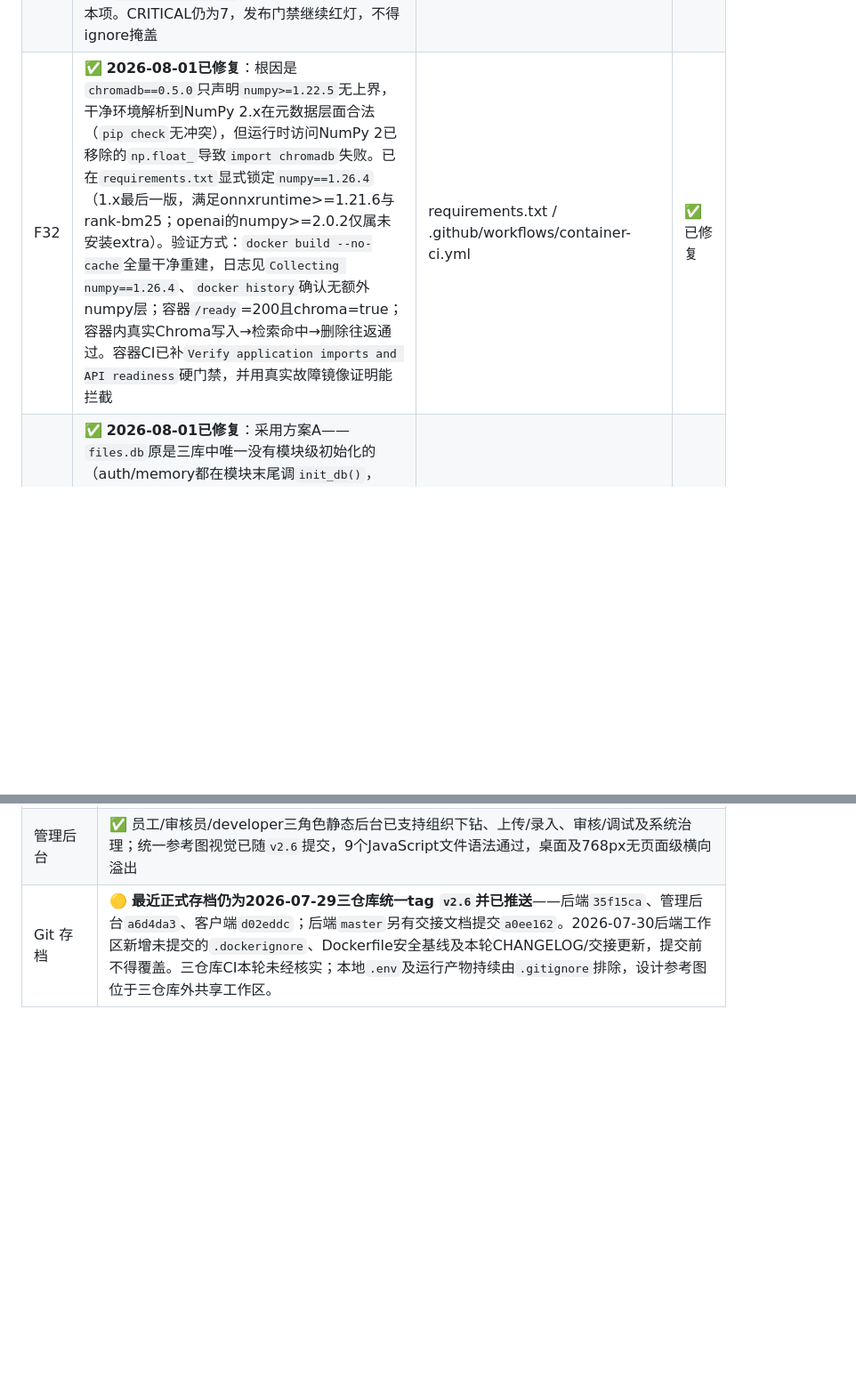
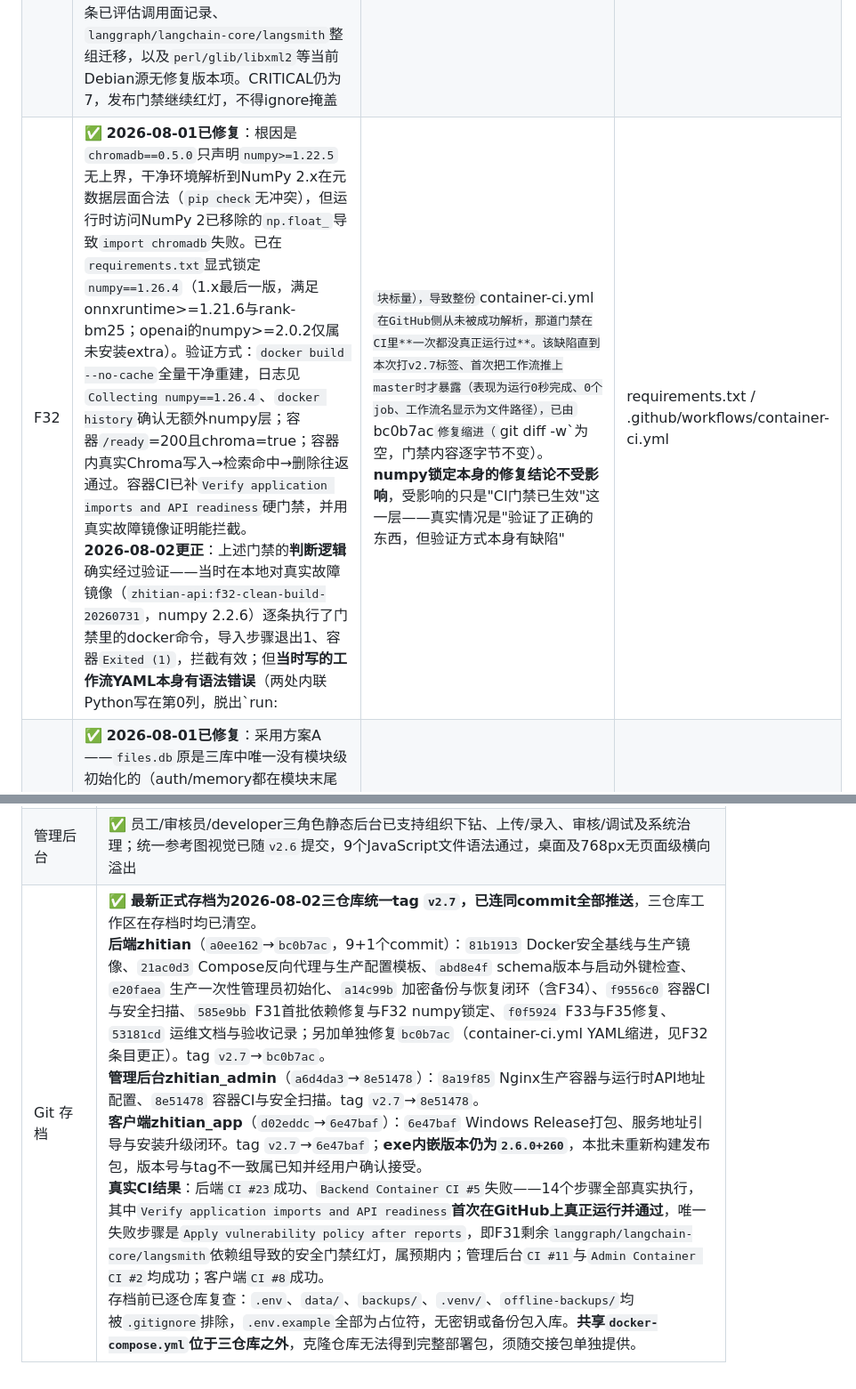
Before and after one commit to z987645344-arch/zhitian, a Markdown page: docs/claude_memory.md, 2 parts joined by grey strips. Shown at 89% size. Drawn GitHub-style; blank space fills up the shorter version.

Commit message:
docs: 记录v2.7三仓库存档hash、真实CI结果与F32门禁历史更正
补记后端9+1个commit、管理后台2个、客户端1个的最终hash与v2.7标签指向；
如实记录Backend Container CI #5的14步执行结果（应用导入/就绪门禁首次
真正运行并通过，唯一失败为F31安全策略汇总步骤）；更正F32条目中'CI门禁
已验证生效'的表述——判断逻辑经本地故障镜像验证有效，但当时工作流YAML
语法错误使其在GitHub上从未运行。

```diff
--- a/docs/claude_memory.md
+++ b/docs/claude_memory.md
@@ -129,7 +129,7 @@
 | F22 | 2026-07-19 Flutter真实使用中短时间内观察到多次DeepSeek `APITimeoutError`（重排序、长期记忆重要性判断、一次trace_id=none的调用），均`attempts=1`未见重试；即使重排序超时降级为hybrid原始顺序，回答仍正确，暂未构成功能故障，但值得作为F16可观测性告警评估的真实触发案例持续观察 | llm_provider.py / memory.py | P3（观察中） |
 | F24 | Windows MCP进程树测试曾报告`UnicodeDecodeError`，但指定用例连续5次及`PYTHONUTF8=1`附加复测均通过；两个相关文件自2026-07-17创建后未修改。风险点是测试辅助函数`_pid_exists()`以`text=True`读取`tasklist`本地化输出，原失败堆栈未留存，当前按历史环境敏感波动观察而非近期回归 | tests/test_mcp_connector.py `_pid_exists` | P3（低优先观察） |
 | F31 | 🟡 部分修复、继续开放：2026-07-31已联动升级`FastAPI==0.120.1`/`Starlette==0.49.1`，修复真实可触达的multipart与FileResponse三项DoS；`python-dotenv==1.2.2`已修复，未使用的`langchain`顶层依赖已移除且`langchain-text-splitters`不再安装。最终真实容器CI中pip-audit由7包31条降至4包19条、Trivy由418降至410；剩余为Starlette 7条已评估调用面记录、`langgraph/langchain-core/langsmith`整组迁移，以及`perl/glib/libxml2`等当前Debian源无修复版本项。CRITICAL仍为7，发布门禁继续红灯，不得ignore掩盖 | requirements.txt / Dockerfile / Backend Container CI | P1（发布阻断，部分修复） |
-| F32 | ✅ **2026-08-01已修复**：根因是`chromadb==0.5.0`只声明`numpy>=1.22.5`无上界，干净环境解析到NumPy 2.x在元数据层面合法（`pip check`无冲突），但运行时访问NumPy 2已移除的`np.float_`导致`import chromadb`失败。已在`requirements.txt`显式锁定`numpy==1.26.4`（1.x最后一版，满足onnxruntime>=1.21.6与rank-bm25；openai的numpy>=2.0.2仅属未安装extra）。验证方式：`docker build --no-cache`全量干净重建，日志见`Collecting numpy==1.26.4`、`docker history`确认无额外numpy层；容器`/ready`=200且chroma=true；容器内真实Chroma写入→检索命中→删除往返通过。容器CI已补`Verify application imports and API readiness`硬门禁，并用真实故障镜像证明能拦截 | requirements.txt / .github/workflows/container-ci.yml | ✅ 已修复 |
+| F32 | ✅ **2026-08-01已修复**：根因是`chromadb==0.5.0`只声明`numpy>=1.22.5`无上界，干净环境解析到NumPy 2.x在元数据层面合法（`pip check`无冲突），但运行时访问NumPy 2已移除的`np.float_`导致`import chromadb`失败。已在`requirements.txt`显式锁定`numpy==1.26.4`（1.x最后一版，满足onnxruntime>=1.21.6与rank-bm25；openai的numpy>=2.0.2仅属未安装extra）。验证方式：`docker build --no-cache`全量干净重建，日志见`Collecting numpy==1.26.4`、`docker history`确认无额外numpy层；容器`/ready`=200且chroma=true；容器内真实Chroma写入→检索命中→删除往返通过。容器CI已补`Verify application imports and API readiness`硬门禁，并用真实故障镜像证明能拦截。<br>**2026-08-02更正**：上述门禁的**判断逻辑**确实经过验证——当时在本地对真实故障镜像（`zhitian-api:f32-clean-build-20260731`，numpy 2.2.6）逐条执行了门禁里的docker命令，导入步骤退出1、容器`Exited (1)`，拦截有效；但**当时写的工作流YAML本身有语法错误**（两处内联Python写在第0列，脱出`run: |`块标量），导致整份`container-ci.yml`在GitHub侧从未被成功解析，那道门禁在CI里**一次都没真正运行过**。该缺陷直到本次打v2.7标签、首次把工作流推上master时才暴露（表现为运行0秒完成、0个job、工作流名显示为文件路径），已由`bc0b7ac`修复缩进（`git diff -w`为空，门禁内容逐字节不变）。**numpy锁定本身的修复结论不受影响**，受影响的只是"CI门禁已生效"这一层——真实情况是"验证了正确的东西，但验证方式本身有缺陷" | requirements.txt / .github/workflows/container-ci.yml | ✅ 已修复 |
 | F33 | ✅ **2026-08-01已修复**：采用方案A——`files.db`原是三库中唯一没有模块级初始化的（auth/memory都在模块末尾调`init_db()`，files库建表只写在`_connect()`里靠懒触发）。`layers/files_store.py`新增`init_db()`并在模块末尾调用，复用`_connect()`真实建表路径，不伪造无schema空文件。验证：全新具名卷启动、零文件操作即三库齐备，空白实例首次备份成功生成`.ztbackup`（10文件/401,408字节）；manifest如实记录`files.db`及`-shm/-wal`在清单内、`schema_versions.files.db=null`（该库本就无schema_version表） | layers/files_store.py | ✅ 已修复 |
 | F34 | ✅ **2026-08-01已修复**：根因是`_activate_candidate()`用`os.replace(data_dir, rollback)`整目录换名激活，而Compose下`/app/data`是具名卷挂载点，内核不允许对挂载点自身rename（实测`errno=16 EBUSY`）。改为`_activate_in_place()`：暂存区`.zhitian-restore-staging-*`与回滚区`.zhitian-restore-rollback-*`都建在`/app/data`**内部**（只有挂载点内部才与卷同文件系统，rename才成立），激活时逐条`os.replace`共11项——三个库各自连同`-wal`/`-shm`整族移出再放入新库（避免新库配旧WAL），加`vectordb/`与`user_files/`；`logs/`、`backups/`不再被整份复制。安全备份、GCM认证、manifest校验、暂存预检、恢复后`integrity_check`/`foreign_key_check`/行数/Chroma核对全部保留。中间态防护：激活期间写`.zhitian-restore-inprogress.json`，进程内失败按相反顺序整体撤销，文件残留则下次恢复在安全备份之前直接拒绝。**真实具名卷容器复跑**：备份15文件/2,147,462字节→经API删文档/删组织/禁用账号→恢复exit=0→与基线逐项对比**差异项数=0**、无`.zhitian-restore*`残留、孤儿检查八项全0→重启后三角色登录200、组织/文档/个人文件回归、检索命中0.605621。篡改包演练exit=1且数据零差异；伪造中断日志被正确拒绝。回归`346 passed, 5 deselected`与基线一致 | scripts/restore_data.py `_activate_in_place` / docs/backup_restore_guide.md §5 | ✅ 已修复 |
 | F35 | ✅ **2026-08-01已修复**：两个成因分别处理。①`main.py`六处同步调用全部改为`asyncio.to_thread`（`/documents/upload`三处、`/knowledge/input`两处、`/chat/attachments`一处），与同文件LibreOffice转换保持同一模式；核查确认`memory._chroma_lock`即`chroma_sync.CHROMA_LOCK`（进程内RLock）已保护Chroma写入、`document_loader`两函数是无全局状态的纯函数，**不需要新增锁**，换线程后该锁才真正开始串行化。②Dockerfile在创建appuser后新增一层预置`all-MiniLM-L6-v2`（调用`__call__`才会触发下载），解压后删tar包（chromadb只按`onnx/`内6个文件判定，删tar不会重下），体积442.9MB→**522.1MB（+79.3MB/+17.9%）**。**刻意不把缓存纳入具名卷**：Docker仅在卷为空时用镜像内容播种，卷一旦存在就会遮蔽新镜像里的模型，反而毁掉"升级镜像后首次上传"这个最关键场景的保证。验证：`--no-cache`构建exit=0（1555秒，模型层92.4秒）；`--network none`断网嵌入成功；全新环境首次上传**1.81秒**（原约18分钟）；375切片大文档上传66.39秒期间并发探活**208次全部200、零超时**，`FailingStreak=0`健康检查零失败；`down`+`up`后模型完好且无tar包即未重下。**新增构建期出网依赖**（Chroma模型地址），构建环境不可达时会硬失败，属刻意设计 | main.py / Dockerfile / layers/chroma_sync.py | ✅ 已修复 |
@@ -389,4 +389,4 @@ GraphRAG/PixelRAG 属于产品成熟后期的能力分支，不是当前阶段
 | 隐私隔离 | ✅ Chroma strict_session + 文档 doc_id 白名单 |
 | Flutter 前端 | ✅ Windows桌面端已跑通登录、注册、聊天、历史、文件、工具箱和设置；统一参考图视觉已随`v2.6`提交，`flutter analyze`无问题、`flutter test`为`37 tests passed` |
 | 管理后台 | ✅ 员工/审核员/developer三角色静态后台已支持组织下钻、上传/录入、审核/调试及系统治理；统一参考图视觉已随`v2.6`提交，9个JavaScript文件语法通过，桌面及768px无页面级横向溢出 |
-| Git 存档 | 🟡 **最近正式存档仍为2026-07-29三仓库统一tag `v2.6`并已推送**——后端`35f15ca`、管理后台`a6d4da3`、客户端`d02eddc`；后端`master`另有交接文档提交`a0ee162`。2026-07-30后端工作区新增未提交的`.dockerignore`、Dockerfile安全基线及本轮CHANGELOG/交接更新，提交前不得覆盖。三仓库CI本轮未经核实；本地`.env`及运行产物持续由`.gitignore`排除，设计参考图位于三仓库外共享工作区。 |
+| Git 存档 | ✅ **最新正式存档为2026-08-02三仓库统一tag `v2.7`，已连同commit全部推送**，三仓库工作区在存档时均已清空。<br>**后端zhitian**（`a0ee162`→`bc0b7ac`，9+1个commit）：`81b1913` Docker安全基线与生产镜像、`21ac0d3` Compose反向代理与生产配置模板、`abd8e4f` schema版本与启动外键检查、`e20faea` 生产一次性管理员初始化、`a14c99b` 加密备份与恢复闭环（含F34）、`f9556c0` 容器CI与安全扫描、`585e9bb` F31首批依赖修复与F32 numpy锁定、`f0f5924` F33与F35修复、`53181cd` 运维文档与验收记录；另加单独修复`bc0b7ac`（container-ci.yml YAML缩进，见F32条目更正）。tag `v2.7`→`bc0b7ac`。<br>**管理后台zhitian_admin**（`a6d4da3`→`8e51478`）：`8a19f85` Nginx生产容器与运行时API地址配置、`8e51478` 容器CI与安全扫描。tag `v2.7`→`8e51478`。<br>**客户端zhitian_app**（`d02eddc`→`6e47baf`）：`6e47baf` Windows Release打包、服务地址引导与安装升级闭环。tag `v2.7`→`6e47baf`；**exe内嵌版本仍为`2.6.0+260`**，本批未重新构建发布包，版本号与tag不一致属已知并经用户确认接受。<br>**真实CI结果**：后端`CI #23`成功、`Backend Container CI #5`失败——14个步骤全部真实执行，其中`Verify application imports and API readiness`**首次在GitHub上真正运行并通过**，唯一失败步骤是`Apply vulnerability policy after reports`，即F31剩余`langgraph/langchain-core/langsmith`依赖组导致的安全门禁红灯，属预期内；管理后台`CI #11`与`Admin Container CI #2`均成功；客户端`CI #8`成功。<br>存档前已逐仓库复查：`.env`、`data/`、`backups/`、`.venv/`、`offline-backups/`均被`.gitignore`排除，`.env.example`全部为占位符，无密钥或备份包入库。**共享`docker-compose.yml`位于三仓库之外**，克隆仓库无法得到完整部署包，须随交接包单独提供。 |
```
